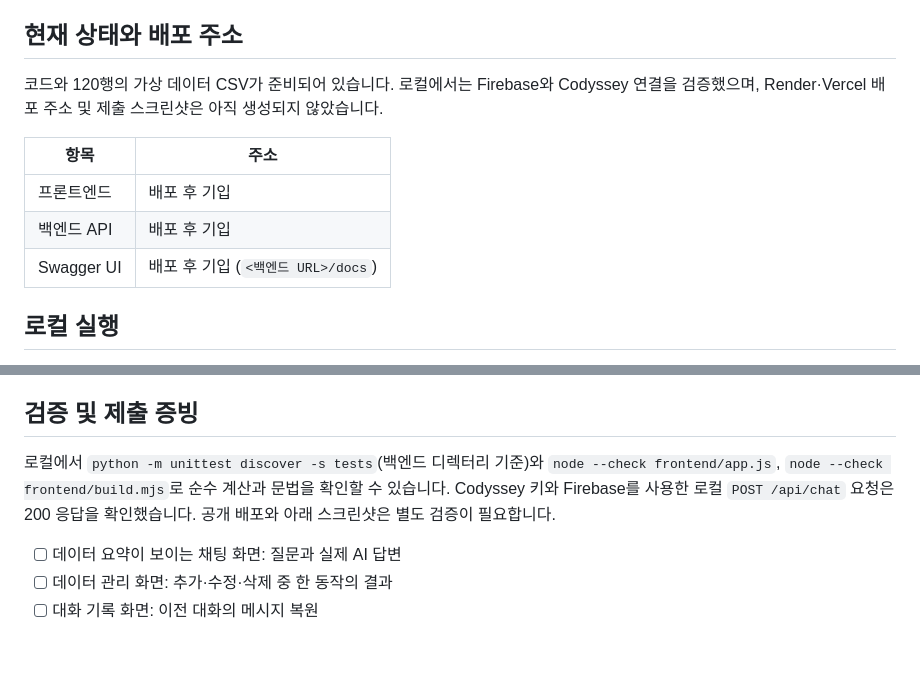
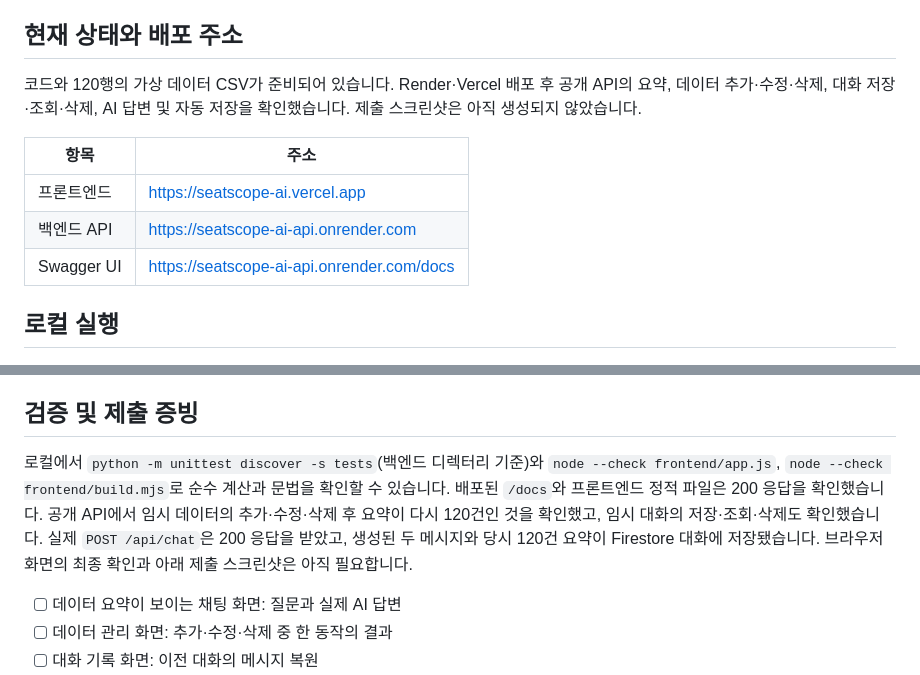
Before and after one commit to jil2fire/Master-M1-2, a Markdown page: README.md, 2 parts joined by grey strips. Drawn GitHub-style; blank space fills up the shorter version.

Commit message:
Document deployed URLs and live verification

```diff
--- a/README.md
+++ b/README.md
@@ -10,13 +10,13 @@
 
 ## 현재 상태와 배포 주소
 
-코드와 120행의 가상 데이터 CSV가 준비되어 있습니다. 로컬에서는 Firebase와 Codyssey 연결을 검증했으며, Render·Vercel 배포 주소 및 제출 스크린샷은 아직 생성되지 않았습니다.
+코드와 120행의 가상 데이터 CSV가 준비되어 있습니다. Render·Vercel 배포 후 공개 API의 요약, 데이터 추가·수정·삭제, 대화 저장·조회·삭제, AI 답변 및 자동 저장을 확인했습니다. 제출 스크린샷은 아직 생성되지 않았습니다.
 
 |항목|주소|
 |---|---|
-|프론트엔드|배포 후 기입|
-|백엔드 API|배포 후 기입|
-|Swagger UI|배포 후 기입 (`<백엔드 URL>/docs`)|
+|프론트엔드|https://seatscope-ai.vercel.app|
+|백엔드 API|https://seatscope-ai-api.onrender.com|
+|Swagger UI|https://seatscope-ai-api.onrender.com/docs|
 
 ## 로컬 실행
 
@@ -92,7 +92,7 @@ GPT Actions를 연결하려면 `backend/actions/openapi.yaml`의 `servers.url`
 
 ## 검증 및 제출 증빙
 
-로컬에서 `python -m unittest discover -s tests`(백엔드 디렉터리 기준)와 `node --check frontend/app.js`, `node --check frontend/build.mjs`로 순수 계산과 문법을 확인할 수 있습니다. Codyssey 키와 Firebase를 사용한 로컬 `POST /api/chat` 요청은 200 응답을 확인했습니다. 공개 배포와 아래 스크린샷은 별도 검증이 필요합니다.
+로컬에서 `python -m unittest discover -s tests`(백엔드 디렉터리 기준)와 `node --check frontend/app.js`, `node --check frontend/build.mjs`로 순수 계산과 문법을 확인할 수 있습니다. 배포된 `/docs`와 프론트엔드 정적 파일은 200 응답을 확인했습니다. 공개 API에서 임시 데이터의 추가·수정·삭제 후 요약이 다시 120건인 것을 확인했고, 임시 대화의 저장·조회·삭제도 확인했습니다. 실제 `POST /api/chat`은 200 응답을 받았고, 생성된 두 메시지와 당시 120건 요약이 Firestore 대화에 저장됐습니다. 브라우저 화면의 최종 확인과 아래 제출 스크린샷은 아직 필요합니다.
 
 - [ ] 데이터 요약이 보이는 채팅 화면: 질문과 실제 AI 답변
 - [ ] 데이터 관리 화면: 추가·수정·삭제 중 한 동작의 결과
```
